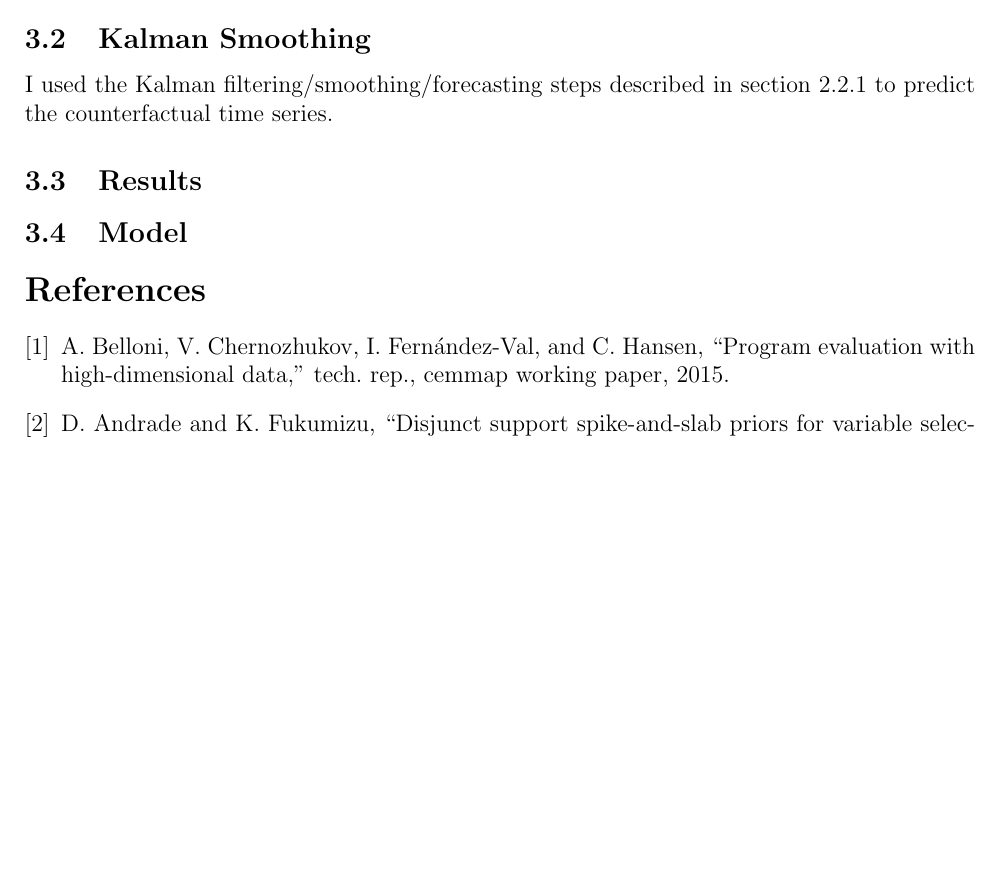
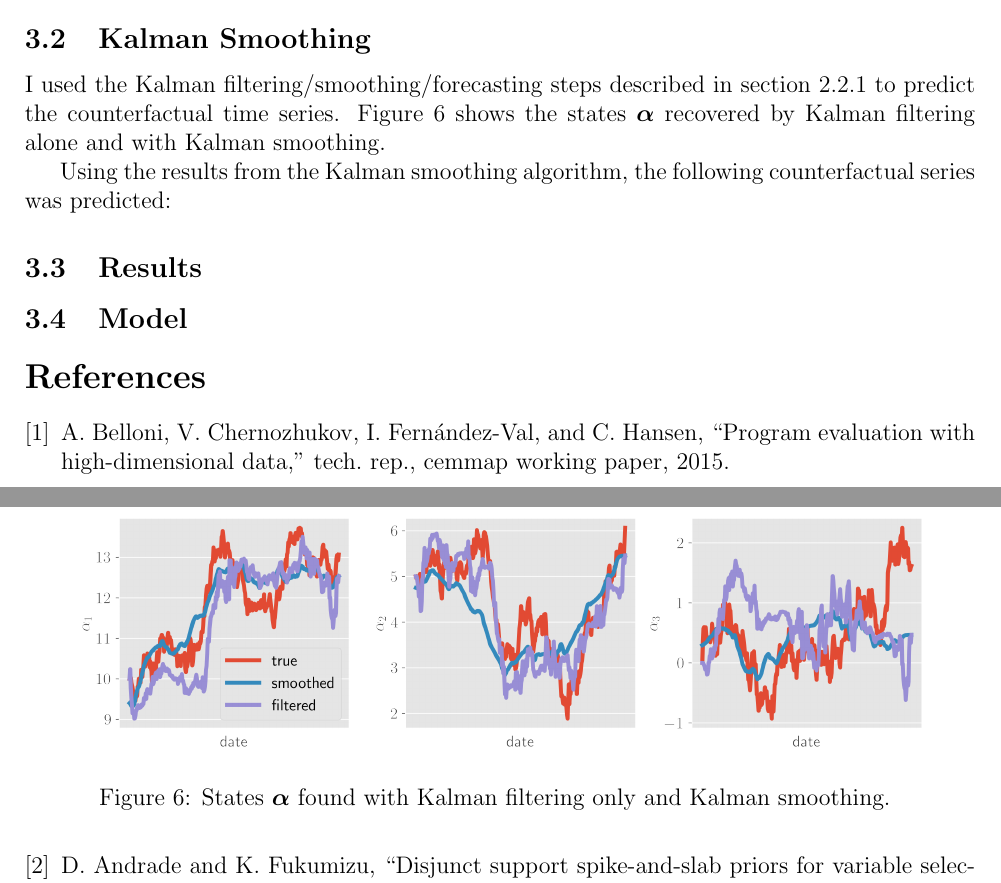
Before and after one commit to JulietteFranque/statistical_modeling_1, a LaTeX paper (project/writeup/report.tex): part of page 9 of 10 before the commit and two parts of pages 9 and 10 of 10 after it, the two joined at a grey line, cut so that both start at the same text, the shorter picture padded with empty space. Compiled offline with pdfLaTeX.

Commit message:
Updates from Overleaf

```diff
--- a/project/writeup/report.tex
+++ b/project/writeup/report.tex
@@ -319,7 +319,22 @@ I simulated data using equations \ref{q1} and \ref{q2}, with $\boldsymbol{\alpha
 
 
 \subsection{Kalman Smoothing}
-I used the Kalman filtering/smoothing/forecasting steps described in section \ref{kalman} to predict the counterfactual time series.
+I used the Kalman filtering/smoothing/forecasting steps described in section \ref{kalman} to predict the counterfactual time series. Figure \ref{states} shows the states $\boldsymbol{\alpha}$ recovered by Kalman filtering alone and with Kalman smoothing.
+
+
+\begin{figure}[!h]
+    \centering
+    \includegraphics[scale=.5
+    ]{../figures/states.png}
+    \caption{States $\boldsymbol{\alpha}$ found with Kalman filtering only and Kalman smoothing. }
+    \label{states}
+\end{figure}
+
+Using the results from the Kalman smoothing algorithm, the following counterfactual series was predicted:
+
+
+
+
 
 \subsection{Results}
 
```
